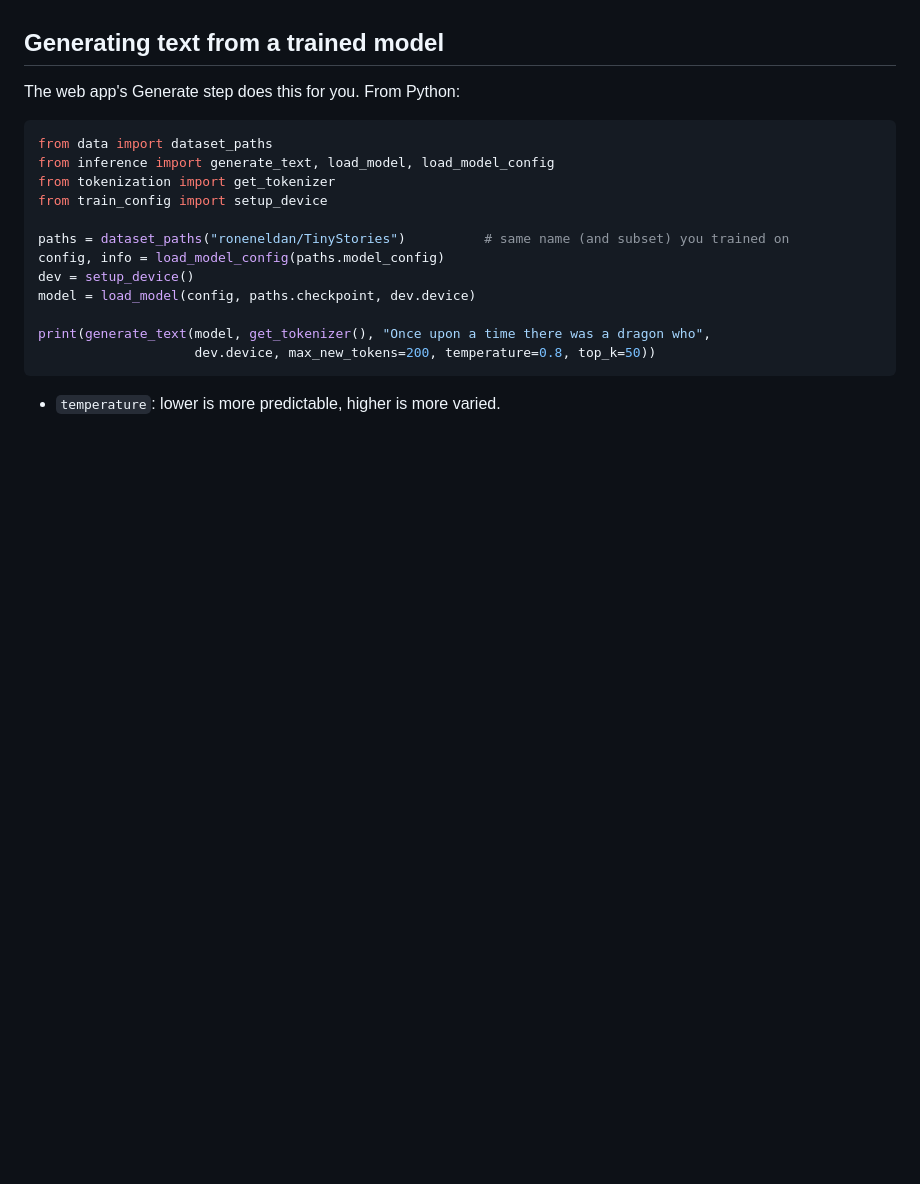
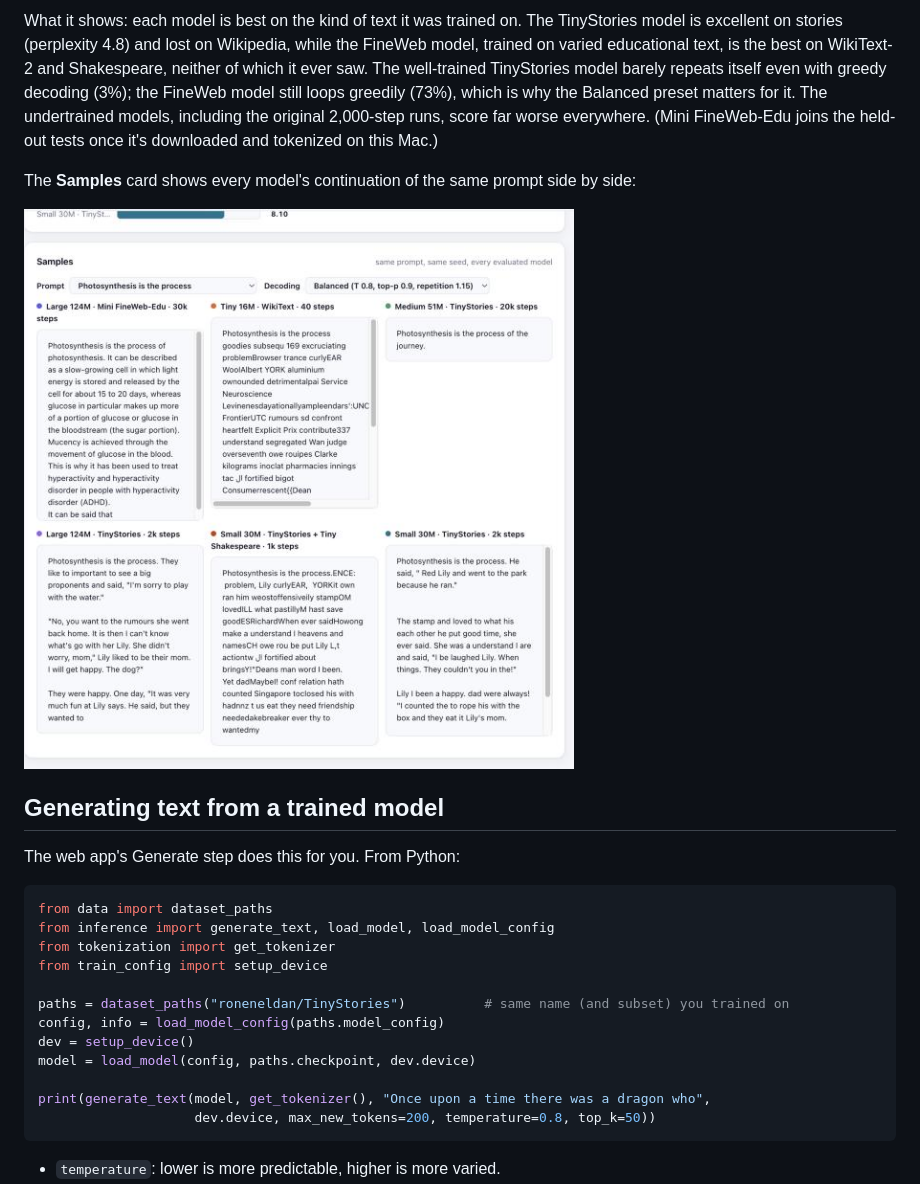
Before and after one commit to a-ramakrishnan/tinystories-ARM-model, a Markdown page: README.md, the part around one of its changes. GitHub-like rendering; pictures changed too: docs/screenshots/models-samples.png (added); blank space fills up the shorter version.

```diff
--- a/README.md
+++ b/README.md
@@ -613,3 +674,14 @@ with the same learning rate and no gradient accumulation. *Full* uses the defaul
+What it shows: each model is best on the kind of text it was trained on. The TinyStories model is
+excellent on stories (perplexity 4.8) and lost on Wikipedia, while the FineWeb model, trained on varied
+educational text, is the best on WikiText-2 and Shakespeare, neither of which it ever saw. The well-trained
+TinyStories model barely repeats itself even with greedy decoding (3%); the FineWeb model still loops
+greedily (73%), which is why the Balanced preset matters for it. The undertrained models, including the
+original 2,000-step runs, score far worse everywhere. (Mini FineWeb-Edu joins the held-out tests once it's
+downloaded and tokenized on this Mac.)
+
+The **Samples** card shows every model's continuation of the same prompt side by side:
+
+![Six models continuing "Photosynthesis is the process" with the same seed](docs/screenshots/models-samples.png)
 
 ## Generating text from a trained model
 
```
Also changed, not shown: other parts of README.md (+61 -0 lines), docs/screenshots/models-compare.png (added), docs/screenshots/models-library.png (added), 9 other files.
